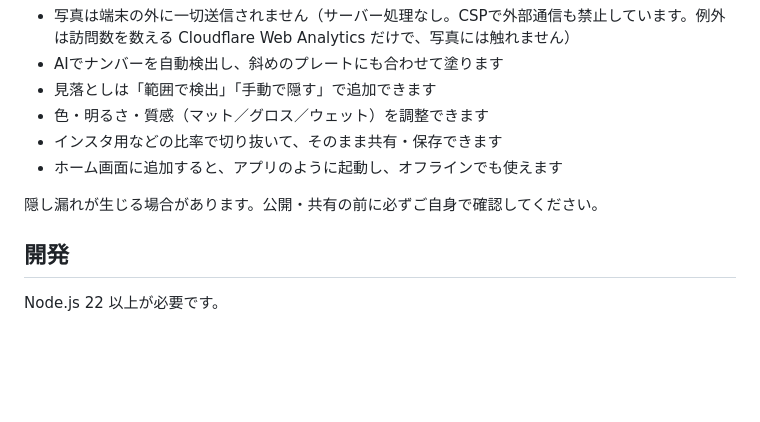
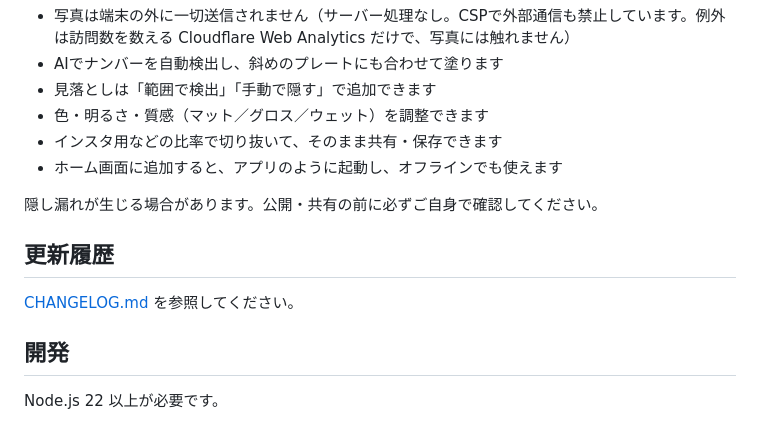
Before and after one commit to hotaru-works/numberoff, a Markdown page: README.md, the part around the change. Drawn GitHub-style; blank space fills up the shorter version.

Commit message:
更新履歴（CHANGELOG.md）を追加 (#9)
Co-Authored-By: Claude Opus 5.5 <noreply@anthropic.com>
Claude-Session: https://claude.ai/code/session_014W2sgQfZpMuCNo1yNwByep

```diff
--- a/README.md
+++ b/README.md
@@ -11,6 +11,10 @@ https://numberoff.pages.dev/
 - ホーム画面に追加すると、アプリのように起動し、オフラインでも使えます
 
 隠し漏れが生じる場合があります。公開・共有の前に必ずご自身で確認してください。
+
+## 更新履歴
+
+[CHANGELOG.md](CHANGELOG.md) を参照してください。
 
 ## 開発
 
```
Also changed, not shown: CHANGELOG.md (added, +61 -0 lines).
